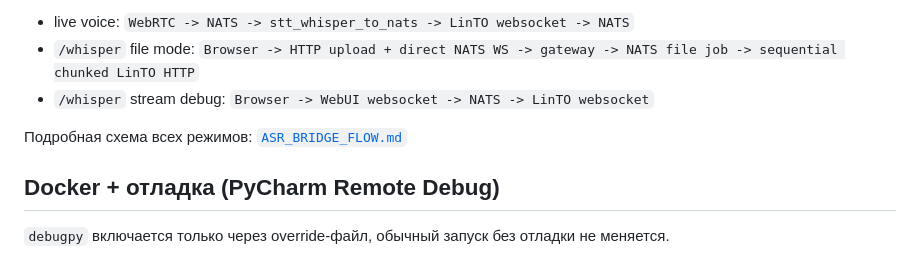
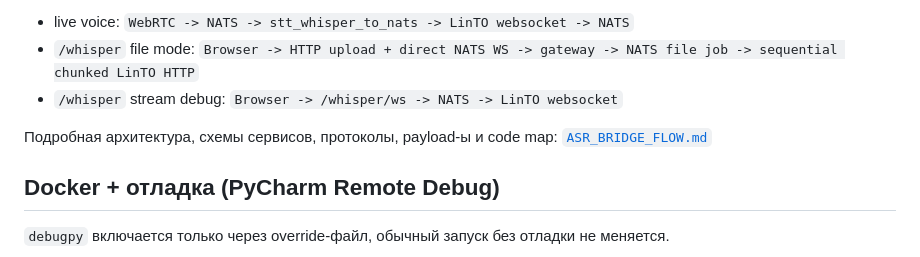
Before and after one commit to komaroffsergei/webrtc-komaroff, a Markdown page: README.md, the part around the change. Rendered like a GitHub page.

```diff
--- a/README.md
+++ b/README.md
@@ -51,9 +51,9 @@ docker compose --profile langgraph up -d --build
 Режимы ASR в этом стэке сейчас такие:
 - live voice: `WebRTC -> NATS -> stt_whisper_to_nats -> LinTO websocket -> NATS`
 - `/whisper` file mode: `Browser -> HTTP upload + direct NATS WS -> gateway -> NATS file job -> sequential chunked LinTO HTTP`
-- `/whisper` stream debug: `Browser -> WebUI websocket -> NATS -> LinTO websocket`
+- `/whisper` stream debug: `Browser -> /whisper/ws -> NATS -> LinTO websocket`
 
-Подробная схема всех режимов: [`ASR_BRIDGE_FLOW.md`](/home/komaroff/dev/monitorsoft/voice-chat/ASR_BRIDGE_FLOW.md)
+Подробная архитектура, схемы сервисов, протоколы, payload-ы и code map: [`ASR_BRIDGE_FLOW.md`](/home/komaroff/dev/monitorsoft/voice-chat/ASR_BRIDGE_FLOW.md)
 
 ## Docker + отладка (PyCharm Remote Debug)
 
```
Also changed, not shown: DOCS/QUICKSTART.md (+2 -2 lines).
